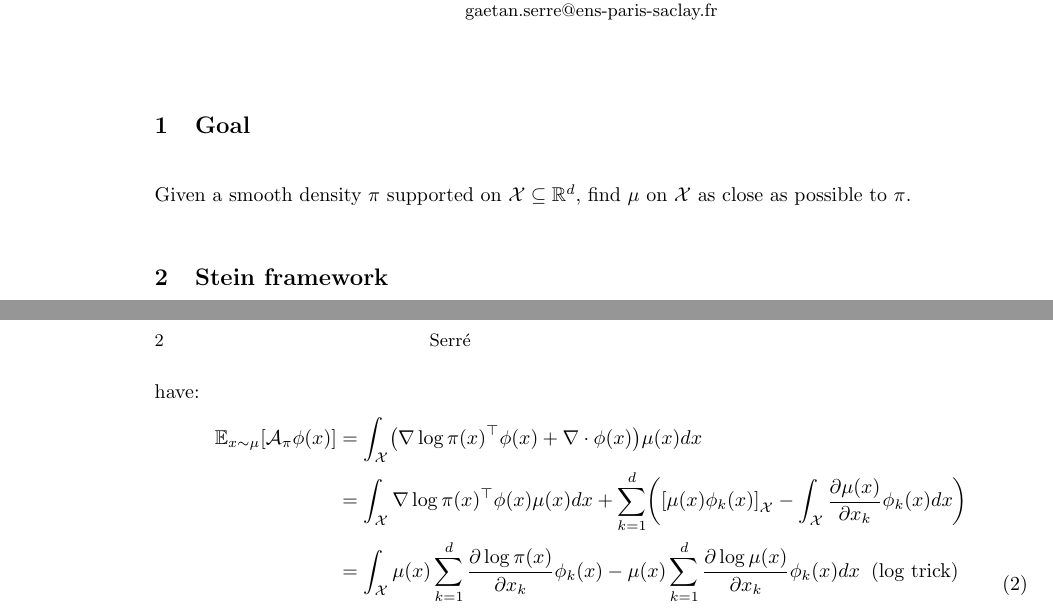
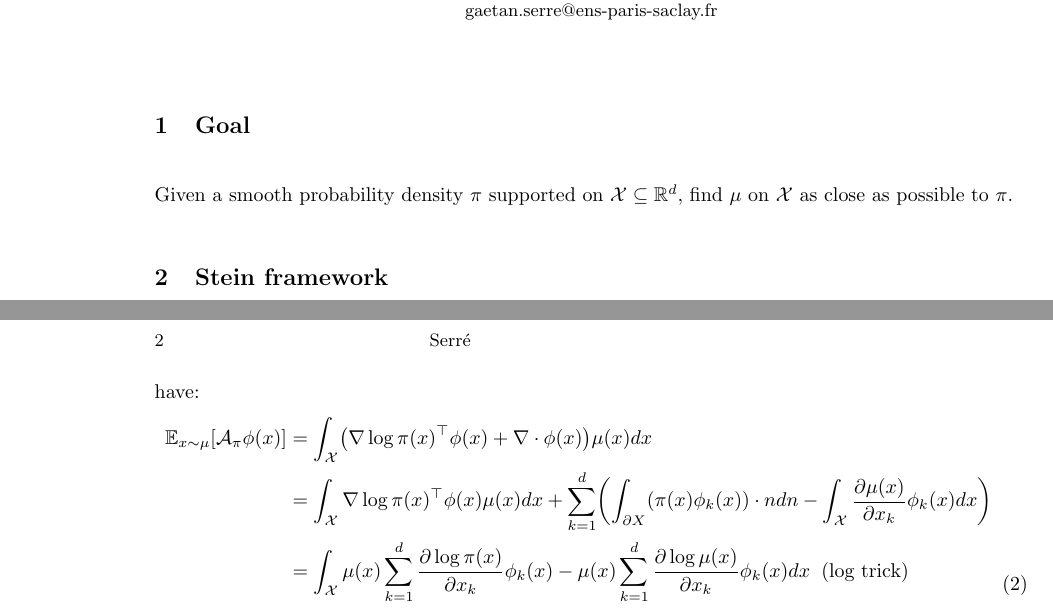
Before and after one commit to gaetanserre/BML-SGVD, a LaTeX paper (SVGD_ideas/main.tex): two parts of pages 1 and 2 of 4, joined at a grey line, cut so that both start at the same text. Compiled offline with pdfLaTeX.

Commit message:
Petites modifs

```diff
--- a/SVGD_ideas/main.tex
+++ b/SVGD_ideas/main.tex
@@ -59,7 +59,7 @@ gaetan.serre@ens-paris-saclay.fr}
 \BackGroundImage{MVA.pdf}
 
 \section{Goal}
-Given a smooth density $\pi$ supported on $\X \subseteq \R^d$,
+Given a smooth probability density $\pi$ supported on $\X \subseteq \R^d$,
 find $\mu$ on $\X$ as close as possible to $\pi$.
 
 \section{Stein framework}
@@ -102,7 +102,7 @@ Indeed, we have:
     \E_{x \sim \mu}[\A_\pi \phi (x)] &=
       \int_\X \pare*{ \nabla \log \pi(x)^\top \phi(x) + \nabla \cdot \phi(x) } \mu(x) dx \\
     &= \int_\X \nabla \log \pi(x)^\top \phi(x) \mu(x) dx +
-    \sum_{k=1}^d \pare*{ \sq*{\mu(x) \phi_k(x)}_\X - \int_\X \diff{\mu(x)}{x_k} \phi_k(x) dx} \\
+    \sum_{k=1}^d \pare*{ \int_{\partial X}(\pi(x) \phi_k(x)) \cdot n dn - \int_\X \diff{\mu(x)}{x_k} \phi_k(x) dx} \\
     &= \int_\X  \mu(x) \sum_{k=1}^d \diff{\log \pi(x)}{x_k}\phi_k(x) -
     \mu(x) \sum_{k=1}^d \diff{\log \mu(x)}{x_k} \phi_k(x) dx \;\; \text{(log trick)} \\
     &= \int_\X  \mu(x) \sq*{ \sum_{k=1}^d \phi_k(x) \pare*{ \diff{\log \pi(x)}{x_k} - \diff{\log \mu(x)}{x_k}}} dx \\
```
Also changed, not shown: SVGD_ideas/main.tex (2 more changed lines).
